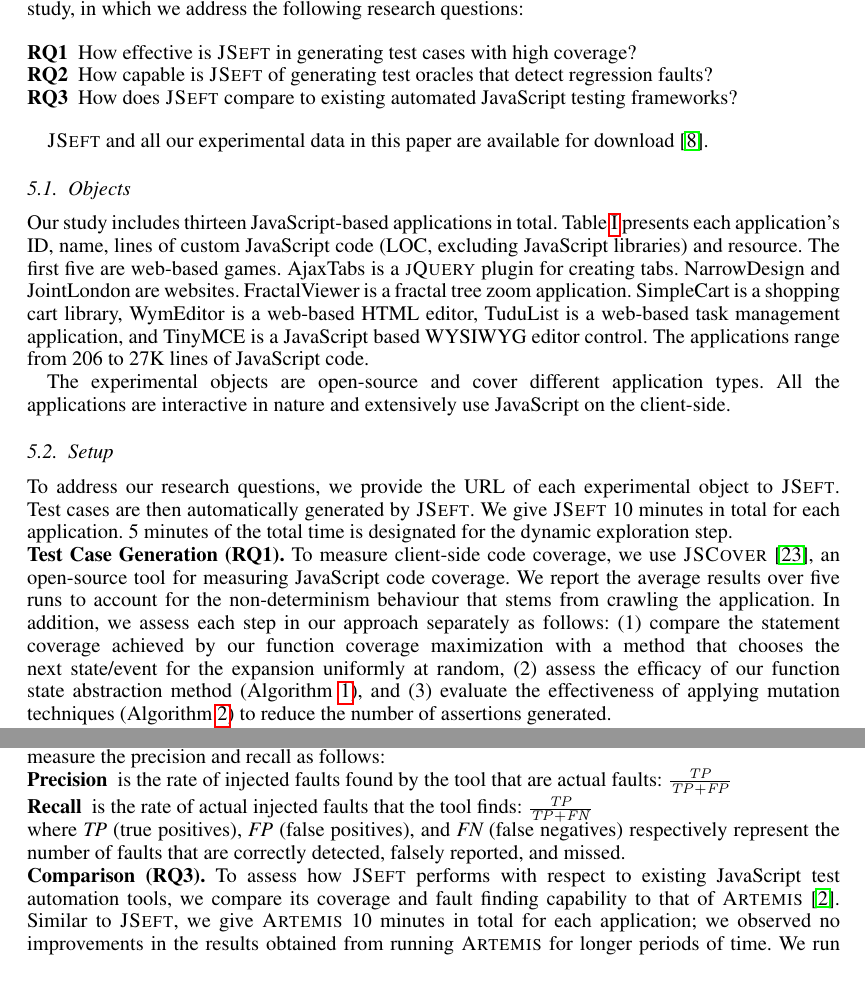
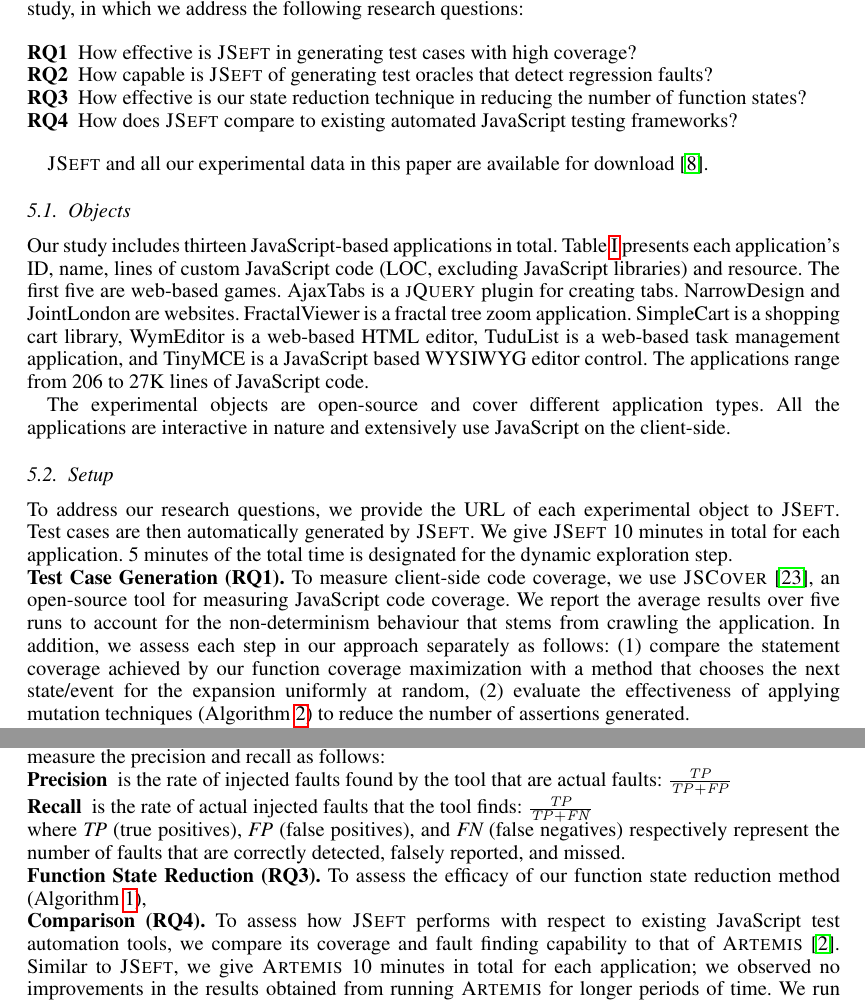
Before and after one commit to mirshokraie/papers, a LaTeX document (stvr-jseft/paper.tex, which reads stvr-jseft/evaluation.tex): two parts of pages 13 and 14 of 17, joined at a grey line, cut so that both start at the same text. Compiled offline with pdfLaTeX.

Commit message:
start changing the evaluation sec

```diff
--- a/stvr-jseft/evaluation.tex
+++ b/stvr-jseft/evaluation.tex
@@ -8,7 +8,8 @@
 %\item [RQ1] How effective is our \emph{function coverage maximization} technique?
 \item [RQ1] How effective is \tool in generating test cases with high coverage?
 \item [RQ2] How capable is \tool of generating test oracles that detect regression faults?
-\item [RQ3] How does \tool compare to existing automated \javascript testing frameworks?
+\item [RQ3] How effective is our state reduction technique in reducing the number of function states?
+\item [RQ4] How does \tool compare to existing automated \javascript testing frameworks?
 \end{description}
 
 %in which we compare \tool with an existing \javascript testing tool \artemis
@@ -44,8 +45,7 @@
 To measure client-side code coverage, we use \jscover \cite{jscover}, an open-source tool for measuring \javascript code coverage. We report the average results over five runs to account for the non-determinism behaviour that stems from crawling the application.
 In addition,  we assess each step in our approach separately as follows:
 (1) compare the statement coverage achieved by our function coverage maximization with a method that chooses the next state/event for the expansion uniformly at random,
-(2) assess the efficacy of our function state abstraction method (\algref{stateAbstractionAlgo}), and
-(3) evaluate the effectiveness of applying mutation techniques (\algref{oracleGenAlgo}) to reduce the number of assertions generated.
+(2) evaluate the effectiveness of applying mutation techniques (\algref{oracleGenAlgo}) to reduce the number of assertions generated.
 % we provide the URL of each experimental object to the first component of \tool as depicted in \figref{approach-view}. We compare our state/event selection strategy with a random exploration method, in which the next state is chosen uniformly at random for the expansion.
 %We generate event sequences from the two state-flow graphs obtained from each method.
 
@@ -101,7 +101,10 @@
 \end{description}
 where $\textit{TP}$ (true positives), $\textit{FP}$ (false positives), and $\textit{FN}$ (false negatives) respectively represent the number of faults that are correctly detected, falsely reported, and missed.
 
-\headbf{Comparison (RQ3)} \label{comparison-setup}
+\headbf{Function State Reduction (RQ3)} \label{reduction-setup}
+To assess the efficacy of our function state reduction method (\algref{stateAbstractionAlgo}),
+
+\headbf{Comparison (RQ4)} \label{comparison-setup}
 To assess how \tool performs with respect to existing \javascript test automation tools, we compare its coverage and fault finding capability to that of \artemis \cite{artzi:icse11}.
 Similar to \tool, we give \artemis 10 minutes in total for each application; we observed no improvements in the results obtained from running \artemis for longer periods of time.
 We run \artemis from the command line by setting the iteration option to 100 and enabling the coverage priority strategy, as described in \cite{artzi:icse11}. %\karthik{Earlier you said 5 minutes}.
```
